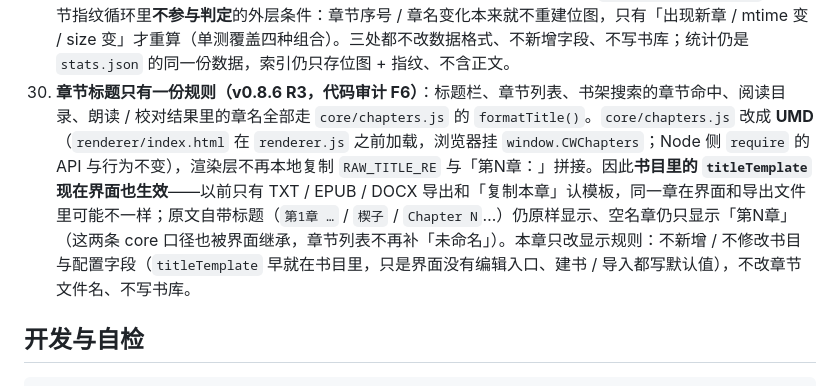
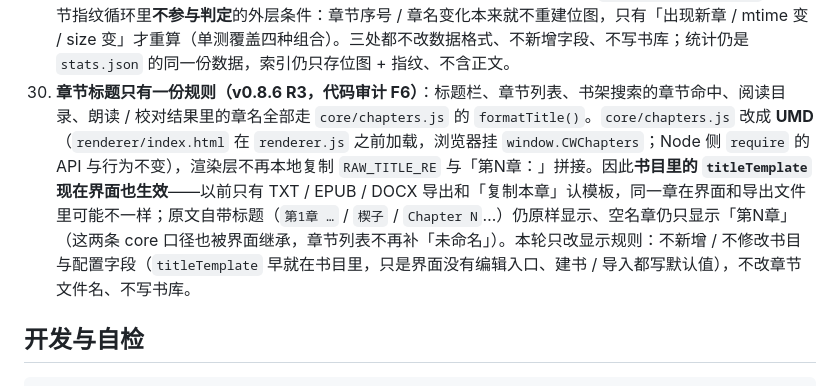
Before and after one commit to ANAN1124-OSS/chapter-writer, a Markdown page: README.md, the part around the change. GitHub-like rendering.

Commit message:
docs: 修正 README 章节标题统一条目里的「本章」笔误（→本轮）

```diff
--- a/README.md
+++ b/README.md
@@ -310,7 +310,7 @@ pnpm run dist:dir   # 只打免安装目录 → dist\win-unpacked\章节写作
 27. **代码精简零行为变化（v0.8.5 R3）**：只合并重复实现、删掉确认无引用的死代码，**不动数据格式、不动 IPC 语义、不删任何测试覆盖的行为**。这一轮把 TXT / EPUB / DOCX 三个导出入口的公共前置（读书目 / 解析范围 / 拼正文 / 默认目录 / 返回字段）抽成 `prepareExport` + `archiveExportResult`；整本校对与敏感词预检共用 `walkChapterTexts`（逐章读正文、缺文件章节跳过并计数）；两个词表选择 IPC 共用 `pickWordListFile`；右键 / 卷 / 书卡菜单共用 `placeMenuAt`（贴边时收进窗口）与 `hideMenu`；渲染层排版规则合并统一走 `format-ui.js` 的 `formatUi.mergeOptions`（不再抄一份默认值），EPUB / DOCX 成功提示共用 `archiveSummaryParts`；`preload.js` 六个主进程通知共用一个 `on()`；`styles.css` 里下拉菜单与右键菜单的条目基础样式、`:focus-visible`、悬停底色、分隔线各合成一条共用规则；`main.js` 的三段截图脚本也抽成了常量 / 小函数。改完 `node --check`、单测 594、E2E 1027 全绿，导出文件内容、菜单行为、整本校对结果与截图命令都与改动前一致。跨模块重复的 `pad2`（6 个 core 模块各一份）**没抽公共模块**——那会动 UMD 加载链、收益却很小，留在进度日志的「遗留」里。
 28. **保存热路径不等全书校验（v0.8.6 R1，代码审计 F2）**：保存成功后**先出「已保存」提示**——章数直接用书目里的章节数（保存不会增减章节，和以前 `verifyBook` 回报的 `chapterCount` 是同一个值），不再为了一个数字 await 一趟「读书目 + 每章 stat + bookStats」（千章书每次 `Ctrl+S` 都在付这份成本）。全书校验挪到**后台**：发现缺章才 `warn`（文案与以前一字不差，`renderer/save-logic.js` 有单测），校验本身失败只写一条 `console.warn`——既不阻塞保存，也不再弹以前那句会误报的「已保存当前章（全书校验失败）」。`book:verify` 同时改成**纯读**（`bookStats` 的 `writeCache: false`）：后台校验不补字数缓存、不改 `书目.json`，所以「复制本章 / 导出 / 阅读」这些只读操作不会看到书被悄悄改写；字数缓存仍由**打开书 / 书架扫描**回填（单测覆盖）。**没有采纳**审计里「chars 没变就跳过 `writeBookMeta`」的建议：那个函数同时刷新 `updatedAt`（书架卡片的「最后修改」就靠它），跳过会把它冻结。
 29. **预览 / 统计 / 索引各只做一次活（v0.8.6 R2，代码审计 F3 / F4 / F8）**：导出范围对话框的字数**优先用书目里每章保存时算好的 `chars` 求和**，只有缓存缺失 / 坏值才读盘现算；当前章有未保存内容时仍按编辑区文本现算。切卷 / 改起止章 / 反复开对话框不再把选中范围的整本 txt 读一遍（千章书也不再每次联动都全书读盘）；**正式导出仍逐章读全文**，导出文件内容与以前逐字节一致。`core/stats.js` 的 `recentDays` / `summary` 改成整份统计**只 `sanitizeStats` 一次**、再按天用 `totalOfEntry` 取数（`dayTotal` / `daySeconds` 对外 API 保留，`monthView` 原本就这么做）；近 30 天柱子 / 书架今日字数 / 码字日历 / 连续天数结果与旧实现逐字段一致（单测里留了一份独立旧实现对照，并用 getter 计数证明只清洗一次）。`core/search-index.js` 删掉章节指纹循环里**不参与判定**的外层条件：章节序号 / 章名变化本来就不重建位图，只有「出现新章 / mtime 变 / size 变」才重算（单测覆盖四种组合）。三处都不改数据格式、不新增字段、不写书库；统计仍是 `stats.json` 的同一份数据，索引仍只存位图 + 指纹、不含正文。
-30. **章节标题只有一份规则（v0.8.6 R3，代码审计 F6）**：标题栏、章节列表、书架搜索的章节命中、阅读目录、朗读 / 校对结果里的章名全部走 `core/chapters.js` 的 `formatTitle()`。`core/chapters.js` 改成 **UMD**（`renderer/index.html` 在 `renderer.js` 之前加载，浏览器挂 `window.CWChapters`；Node 侧 `require` 的 API 与行为不变），渲染层不再本地复制 `RAW_TITLE_RE` 与「第N章：」拼接。因此**书目里的 `titleTemplate` 现在界面也生效**——以前只有 TXT / EPUB / DOCX 导出和「复制本章」认模板，同一章在界面和导出文件里可能不一样；原文自带标题（`第1章 …` / `楔子` / `Chapter N`…）仍原样显示、空名章仍只显示「第N章」（这两条 core 口径也被界面继承，章节列表不再补「未命名」）。本章只改显示规则：不新增 / 不修改书目与配置字段（`titleTemplate` 早就在书目里，只是界面没有编辑入口、建书 / 导入都写默认值），不改章节文件名、不写书库。
+30. **章节标题只有一份规则（v0.8.6 R3，代码审计 F6）**：标题栏、章节列表、书架搜索的章节命中、阅读目录、朗读 / 校对结果里的章名全部走 `core/chapters.js` 的 `formatTitle()`。`core/chapters.js` 改成 **UMD**（`renderer/index.html` 在 `renderer.js` 之前加载，浏览器挂 `window.CWChapters`；Node 侧 `require` 的 API 与行为不变），渲染层不再本地复制 `RAW_TITLE_RE` 与「第N章：」拼接。因此**书目里的 `titleTemplate` 现在界面也生效**——以前只有 TXT / EPUB / DOCX 导出和「复制本章」认模板，同一章在界面和导出文件里可能不一样；原文自带标题（`第1章 …` / `楔子` / `Chapter N`…）仍原样显示、空名章仍只显示「第N章」（这两条 core 口径也被界面继承，章节列表不再补「未命名」）。本轮只改显示规则：不新增 / 不修改书目与配置字段（`titleTemplate` 早就在书目里，只是界面没有编辑入口、建书 / 导入都写默认值），不改章节文件名、不写书库。
 
 ## 开发与自检
 
```
